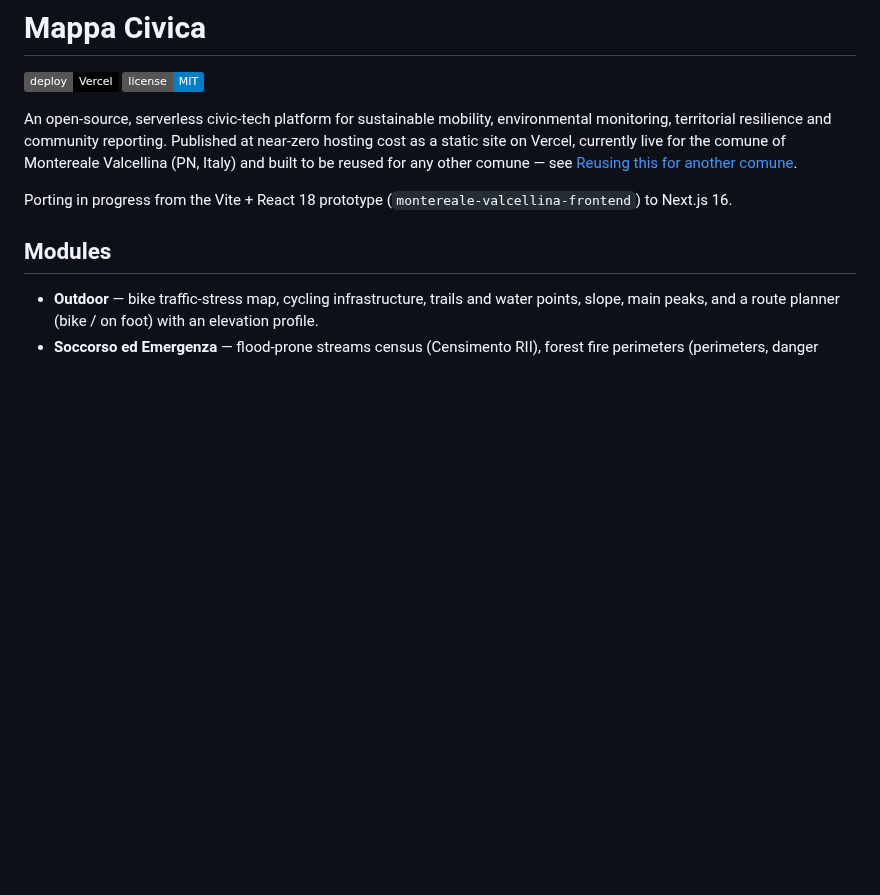
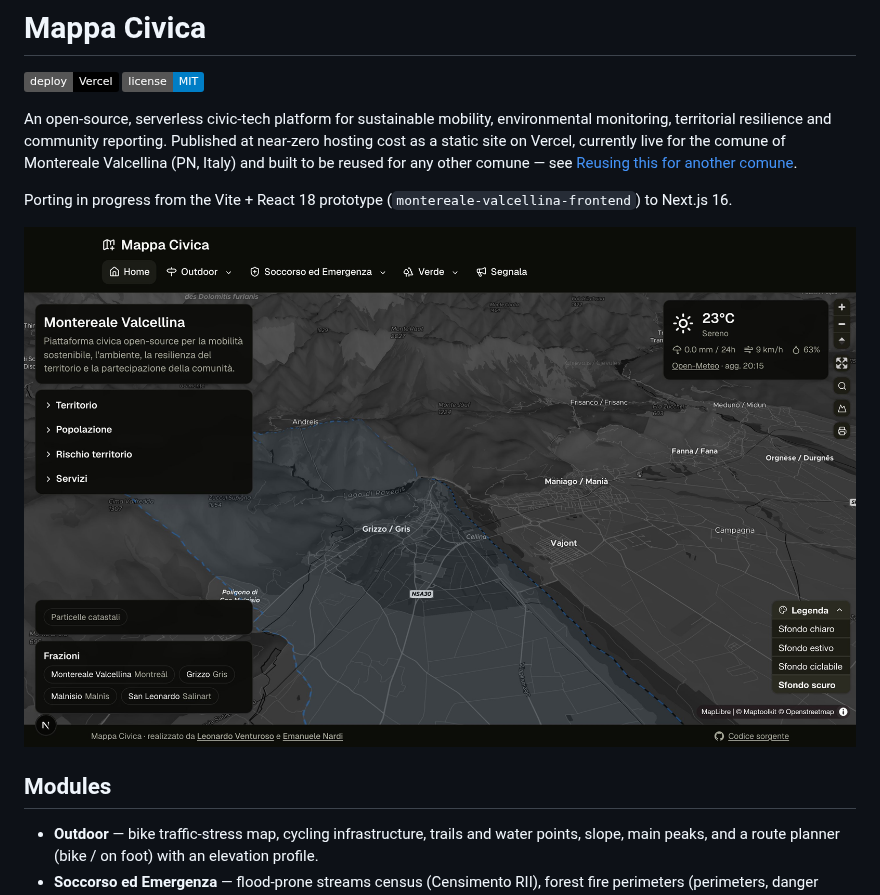
Before and after one commit to BeneComune/mappa-civica, a Markdown page: README.md, the part around the change. GitHub-like rendering; pictures changed too: docs/screenshot.jpg (added); badges without logos; blank space fills up the shorter version.

Commit message:
Add a Home-view screenshot to the README

```diff
--- a/README.md
+++ b/README.md
@@ -11,6 +11,8 @@ any other comune — see [Reusing this for another comune](#reusing-this-for-ano
 
 Porting in progress from the Vite + React 18 prototype
 (`montereale-valcellina-frontend`) to Next.js 16.
+
+![Mappa Civica — Home view](docs/screenshot.jpg)
 
 ## Modules
 
```
